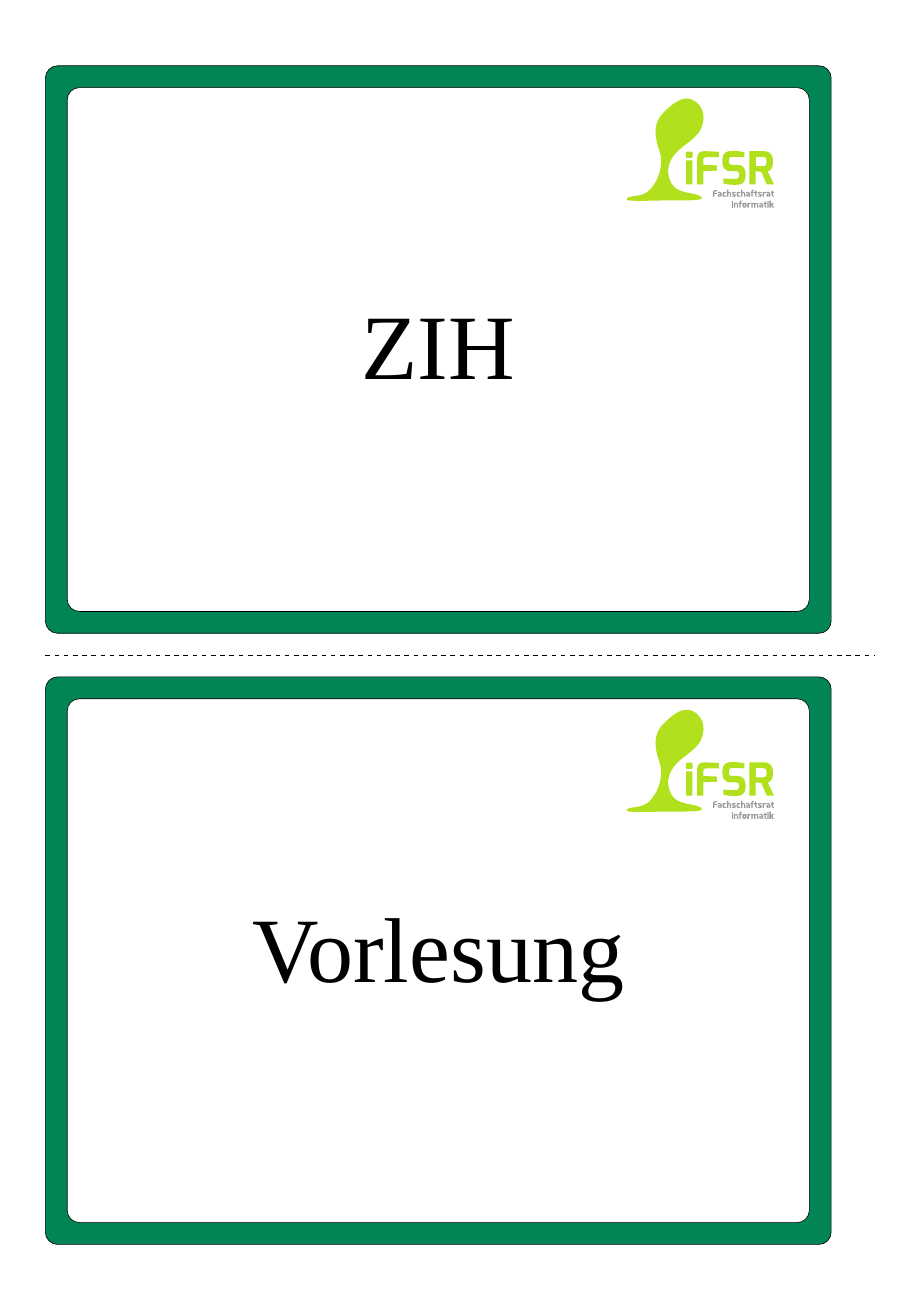
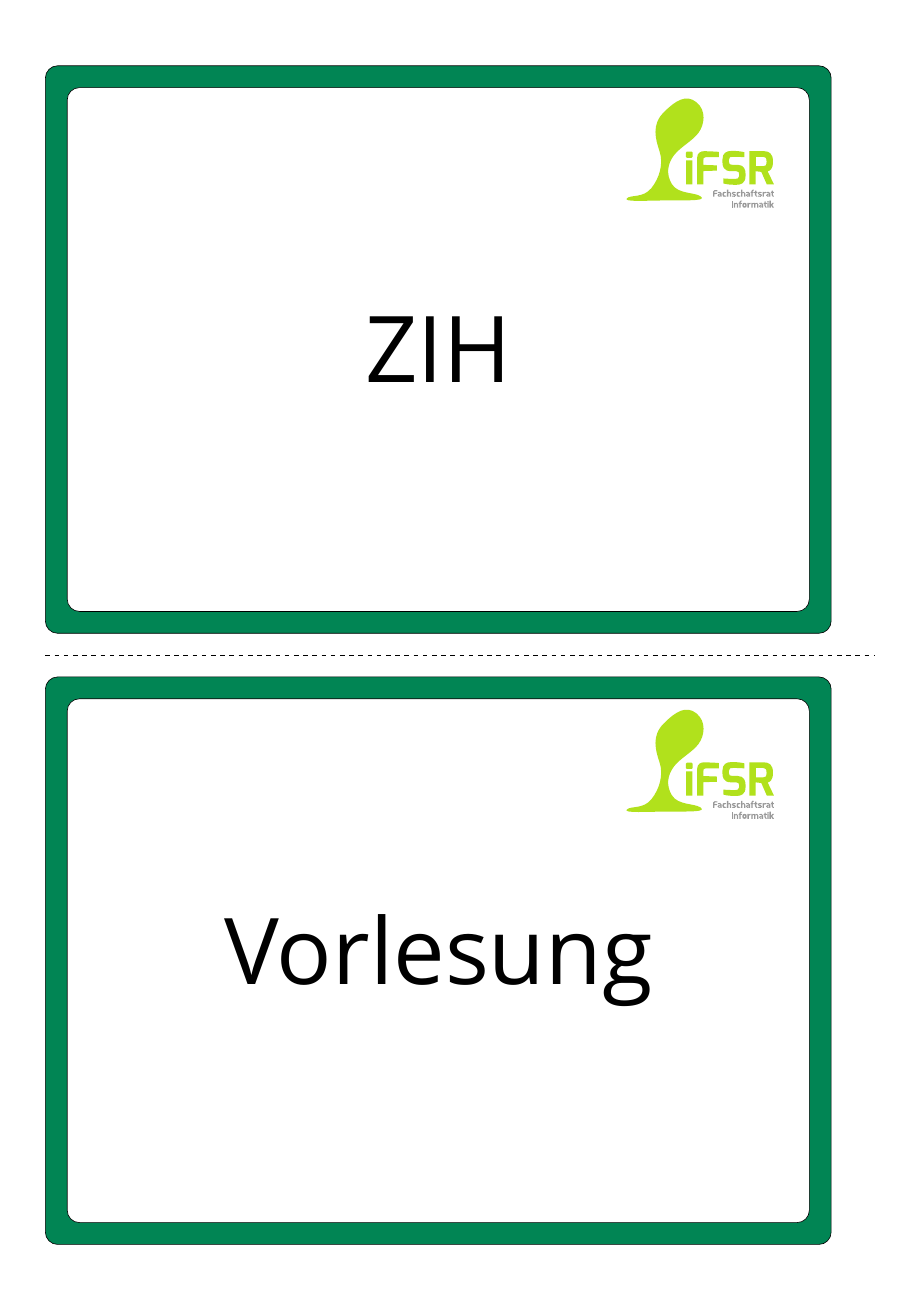
Before and after one commit to fsr/ese-spiel, a LaTeX document (Schilder/eseSchildgenerator.tex): page 1 of 7. Compiled offline with XeLaTeX; a missing font is replaced by an installed copy or a similar font.

Commit message:
Changed font and rebuild pdf

```diff
--- a/Schilder/eseSchildgenerator.tex
+++ b/Schilder/eseSchildgenerator.tex
@@ -13,7 +13,7 @@
 
 \pagenumbering{gobble}
 
-\setmainfont{Exo2-Regular.ttf}
+\setmainfont{OpenSans}
 
 % \linespread{1.3}
 
```
Also changed, not shown: Schilder/eseSchildgenerator.pdf.
